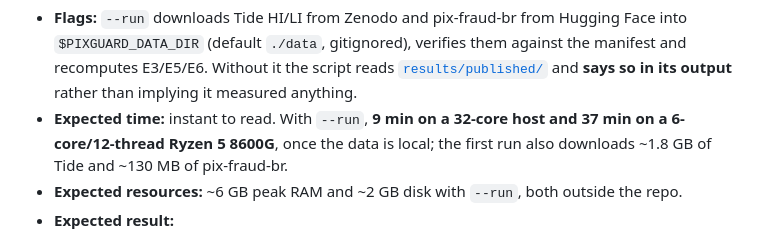
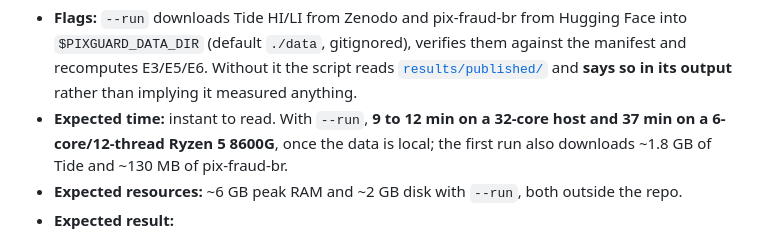
Before and after one commit to CristhianKapelinski/sbseg2026-pixguard-sim, a Markdown page: README.md, the part around the change. Rendered like a GitHub page.

Commit message:
README: tempo do claim3 --run como faixa, nao como melhor caso
O mesmo servidor deu 533 s e 710 s em duas execucoes, entao anunciar 9 min descreve
a mais rapida e nao o que o avaliador deve esperar.

```diff
--- a/README.md
+++ b/README.md
@@ -238,7 +238,7 @@ generator and tested on another.
   recomputes E3/E5/E6. Without it the script reads
   [`results/published/`](results/published) and **says so in its output** rather than implying
   it measured anything.
-- **Expected time:** instant to read. With `--run`, **9 min on a 32-core host and 37 min on a
+- **Expected time:** instant to read. With `--run`, **9 to 12 min on a 32-core host and 37 min on a
   6-core/12-thread Ryzen 5 8600G**, once the data is local; the first run also downloads
   ~1.8 GB of Tide and ~130 MB of pix-fraud-br.
 - **Expected resources:** ~6 GB peak RAM and ~2 GB disk with `--run`, both outside the repo.
```
